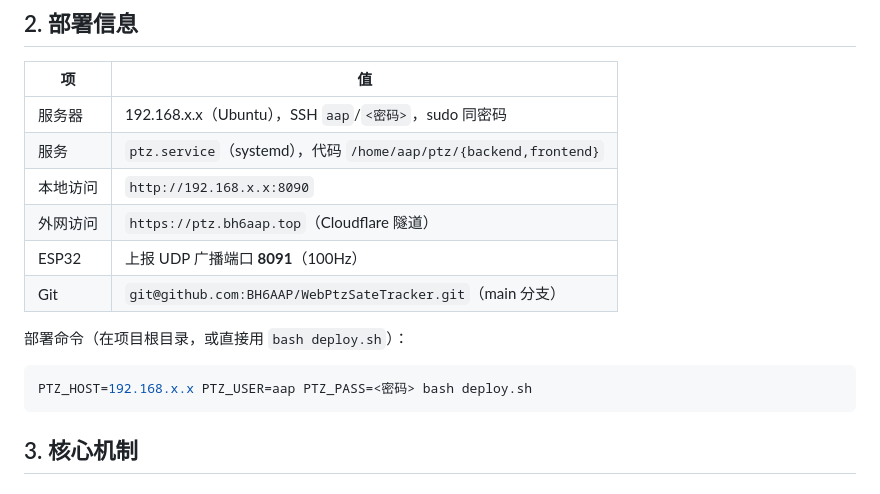
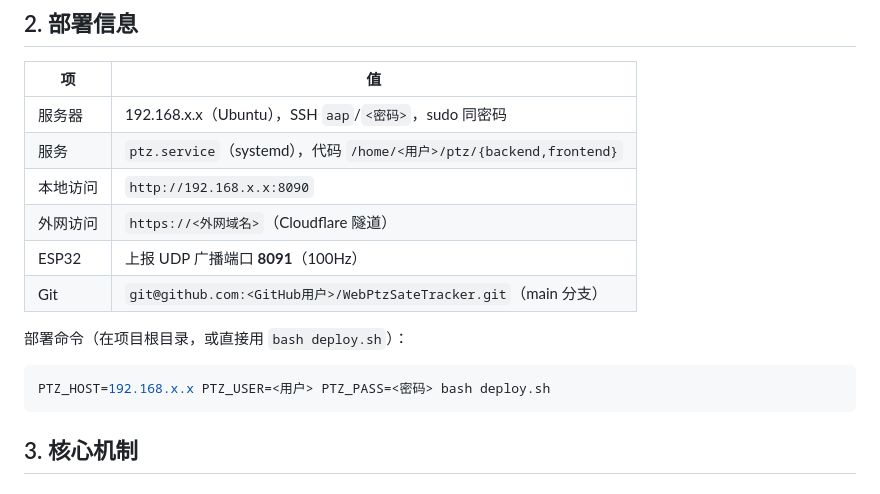
Before and after one commit to BH6AAP/WebPtzSateTracker, a Markdown page: 开发记录.md, the part around the change. GitHub-like rendering.

````diff
--- a/开发记录.md
+++ b/开发记录.md
@@ -24,15 +24,15 @@ WebPtzSateTracker/
 | 项 | 值 |
 |----|-----|
 | 服务器 | 192.168.x.x（Ubuntu），SSH `aap`/`<密码>`，sudo 同密码 |
-| 服务 | `ptz.service`（systemd），代码 `/home/aap/ptz/{backend,frontend}` |
+| 服务 | `ptz.service`（systemd），代码 `/home/<用户>/ptz/{backend,frontend}` |
 | 本地访问 | `http://192.168.x.x:8090` |
-| 外网访问 | `https://ptz.bh6aap.top`（Cloudflare 隧道） |
+| 外网访问 | `https://<外网域名>`（Cloudflare 隧道） |
 | ESP32 | 上报 UDP 广播端口 **8091**（100Hz） |
-| Git | `git@github.com:BH6AAP/WebPtzSateTracker.git`（main 分支） |
+| Git | `git@github.com:<GitHub用户>/WebPtzSateTracker.git`（main 分支） |
 
 部署命令（在项目根目录，或直接用 `bash deploy.sh`）：
 ```bash
-PTZ_HOST=192.168.x.x PTZ_USER=aap PTZ_PASS=<密码> bash deploy.sh
+PTZ_HOST=192.168.x.x PTZ_USER=<用户> PTZ_PASS=<密码> bash deploy.sh
 ```
 
 ## 3. 核心机制
````
Also changed, not shown: README.md (+1 -1 lines), 运维手册.md (+17 -17 lines).
